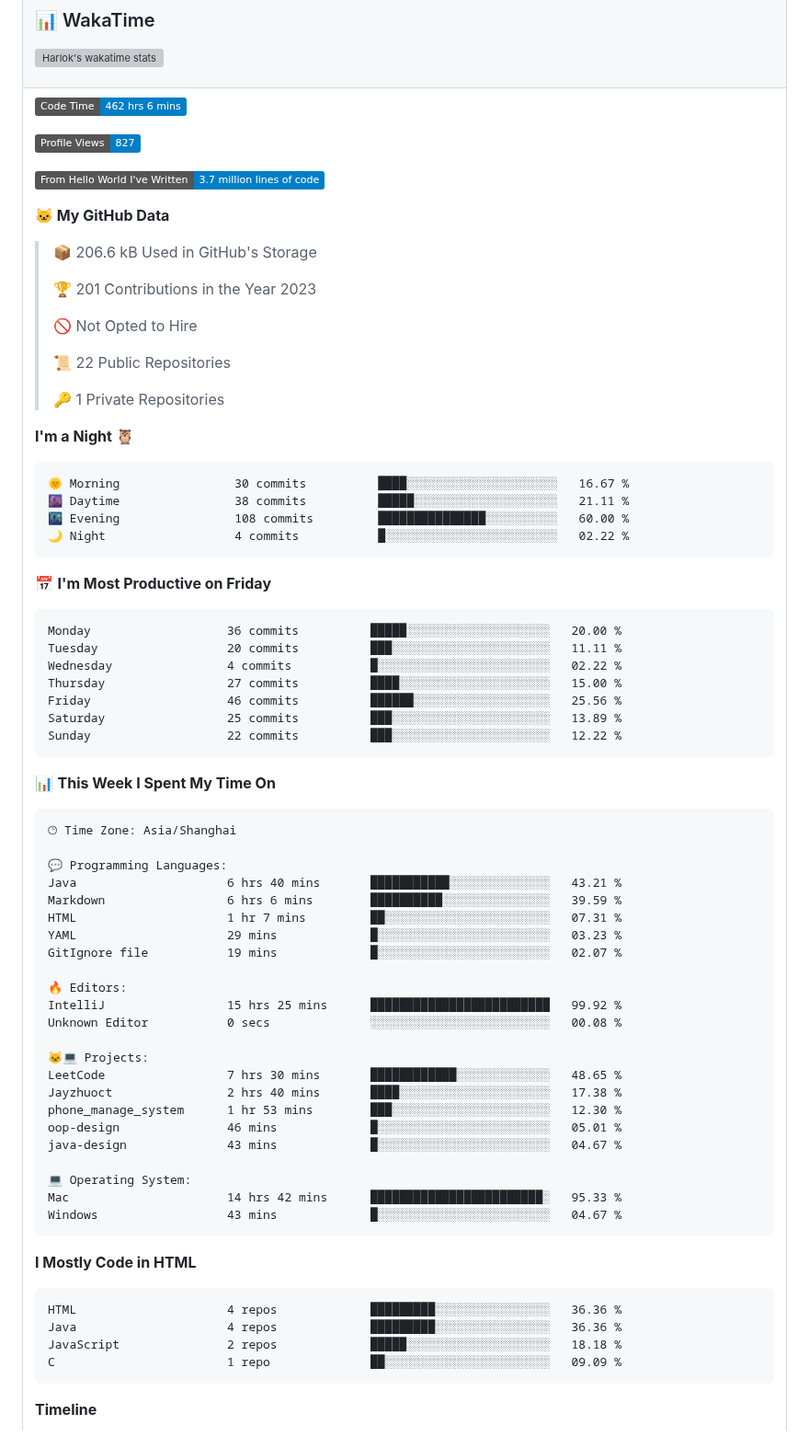
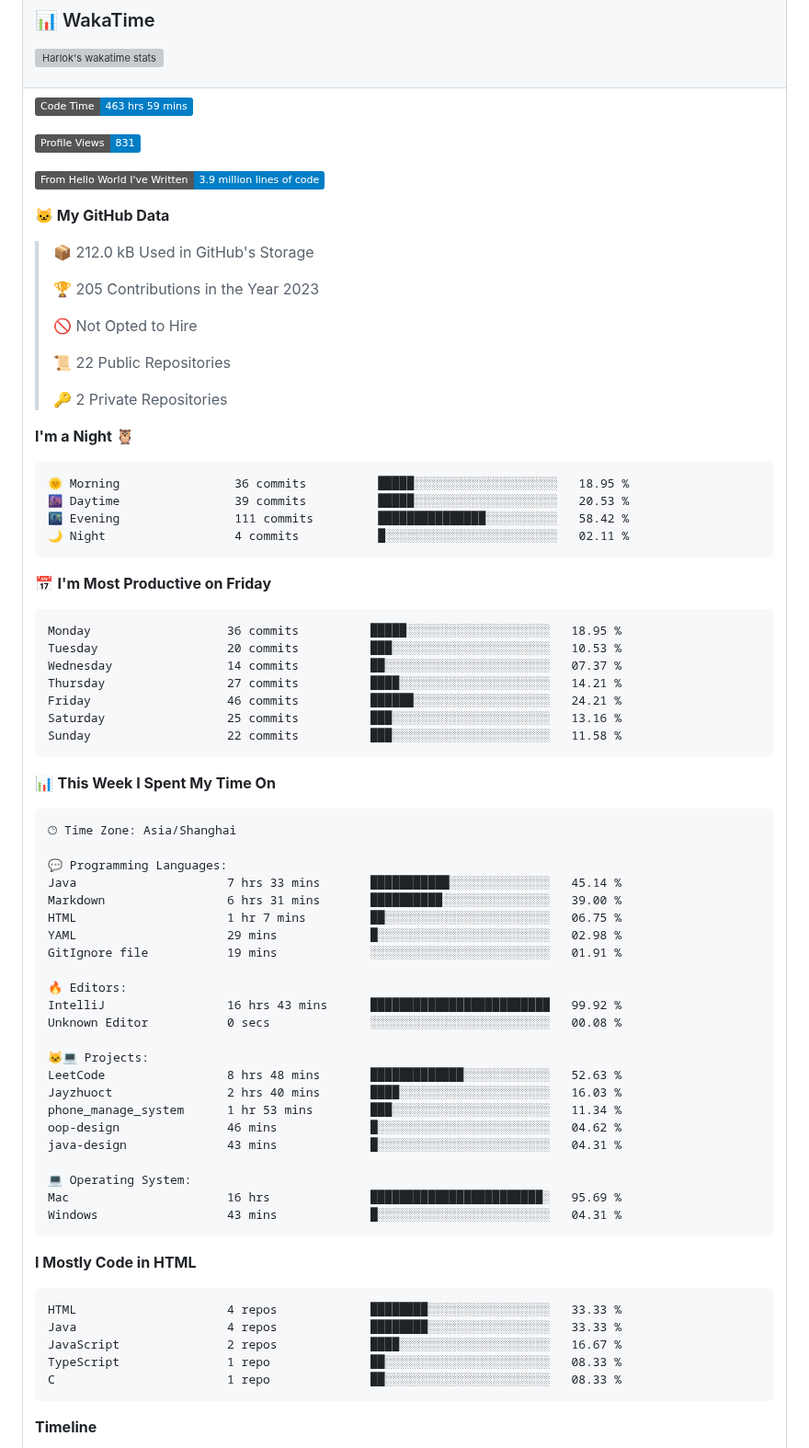
Before and after one commit to Jayzhuoct/Jayzhuoct, a Markdown page: README.md, the part around one of its changes. Shown at 92% size. Rendered like a GitHub page; badges without logos; grey boxes are pictures that could not be loaded.

Commit message:
Updated with Dev Metrics

````diff
--- a/README.md
+++ b/README.md
@@ -61,42 +61,42 @@
 <tr><td>
 
 <!--START_SECTION:waka-->
-![Code Time](http://img.shields.io/badge/Code%20Time-462%20hrs%206%20mins-blue)
+![Code Time](http://img.shields.io/badge/Code%20Time-463%20hrs%2059%20mins-blue)
 
-![Profile Views](http://img.shields.io/badge/Profile%20Views-827-blue)
+![Profile Views](http://img.shields.io/badge/Profile%20Views-831-blue)
 
-![Lines of code](https://img.shields.io/badge/From%20Hello%20World%20I%27ve%20Written-3.7%20million%20lines%20of%20code-blue)
+![Lines of code](https://img.shields.io/badge/From%20Hello%20World%20I%27ve%20Written-3.9%20million%20lines%20of%20code-blue)
 
 **🐱 My GitHub Data**
 
-> 📦 206.6 kB Used in GitHub's Storage
+> 📦 212.0 kB Used in GitHub's Storage
  >
-> 🏆 201 Contributions in the Year 2023
+> 🏆 205 Contributions in the Year 2023
  >
 > 🚫 Not Opted to Hire
  >
 > 📜 22 Public Repositories
  >
-> 🔑 1 Private Repositories
+> 🔑 2 Private Repositories
  >
 **I'm a Night 🦉**
 
 ```text
-🌞 Morning                30 commits          ████░░░░░░░░░░░░░░░░░░░░░   16.67 %
-🌆 Daytime                38 commits          █████░░░░░░░░░░░░░░░░░░░░   21.11 %
-🌃 Evening                108 commits         ███████████████░░░░░░░░░░   60.00 %
-🌙 Night                  4 commits           █░░░░░░░░░░░░░░░░░░░░░░░░   02.22 %
+🌞 Morning                36 commits          █████░░░░░░░░░░░░░░░░░░░░   18.95 %
+🌆 Daytime                39 commits          █████░░░░░░░░░░░░░░░░░░░░   20.53 %
+🌃 Evening                111 commits         ███████████████░░░░░░░░░░   58.42 %
+🌙 Night                  4 commits           █░░░░░░░░░░░░░░░░░░░░░░░░   02.11 %
 ```
 📅 **I'm Most Productive on Friday**
 
 ```text
-Monday                   36 commits          █████░░░░░░░░░░░░░░░░░░░░   20.00 %
-Tuesday                  20 commits          ███░░░░░░░░░░░░░░░░░░░░░░   11.11 %
-Wednesday                4 commits           █░░░░░░░░░░░░░░░░░░░░░░░░   02.22 %
-Thursday                 27 commits          ████░░░░░░░░░░░░░░░░░░░░░   15.00 %
-Friday                   46 commits          ██████░░░░░░░░░░░░░░░░░░░   25.56 %
-Saturday                 25 commits          ███░░░░░░░░░░░░░░░░░░░░░░   13.89 %
-Sunday                   22 commits          ███░░░░░░░░░░░░░░░░░░░░░░   12.22 %
+Monday                   36 commits          █████░░░░░░░░░░░░░░░░░░░░   18.95 %
+Tuesday                  20 commits          ███░░░░░░░░░░░░░░░░░░░░░░   10.53 %
+Wednesday                14 commits          ██░░░░░░░░░░░░░░░░░░░░░░░   07.37 %
+Thursday                 27 commits          ████░░░░░░░░░░░░░░░░░░░░░   14.21 %
+Friday                   46 commits          ██████░░░░░░░░░░░░░░░░░░░   24.21 %
+Saturday                 25 commits          ███░░░░░░░░░░░░░░░░░░░░░░   13.16 %
+Sunday                   22 commits          ███░░░░░░░░░░░░░░░░░░░░░░   11.58 %
 ```
 
 
@@ -106,35 +106,36 @@ Sunday                   22 commits          ███░░░░░░░░
 🕑︎ Time Zone: Asia/Shanghai
 
 💬 Programming Languages:
-Java                     6 hrs 40 mins       ███████████░░░░░░░░░░░░░░   43.21 %
-Markdown                 6 hrs 6 mins        ██████████░░░░░░░░░░░░░░░   39.59 %
-HTML                     1 hr 7 mins         ██░░░░░░░░░░░░░░░░░░░░░░░   07.31 %
-YAML                     29 mins             █░░░░░░░░░░░░░░░░░░░░░░░░   03.23 %
-GitIgnore file           19 mins             █░░░░░░░░░░░░░░░░░░░░░░░░   02.07 %
+Java                     7 hrs 33 mins       ███████████░░░░░░░░░░░░░░   45.14 %
+Markdown                 6 hrs 31 mins       ██████████░░░░░░░░░░░░░░░   39.00 %
+HTML                     1 hr 7 mins         ██░░░░░░░░░░░░░░░░░░░░░░░   06.75 %
+YAML                     29 mins             █░░░░░░░░░░░░░░░░░░░░░░░░   02.98 %
+GitIgnore file           19 mins             ░░░░░░░░░░░░░░░░░░░░░░░░░   01.91 %
 
 🔥 Editors:
-IntelliJ                 15 hrs 25 mins      █████████████████████████   99.92 %
+IntelliJ                 16 hrs 43 mins      █████████████████████████   99.92 %
 Unknown Editor           0 secs              ░░░░░░░░░░░░░░░░░░░░░░░░░   00.08 %
 
 🐱‍💻 Projects:
-LeetCode                 7 hrs 30 mins       ████████████░░░░░░░░░░░░░   48.65 %
-Jayzhuoct                2 hrs 40 mins       ████░░░░░░░░░░░░░░░░░░░░░   17.38 %
-phone_manage_system      1 hr 53 mins        ███░░░░░░░░░░░░░░░░░░░░░░   12.30 %
-oop-design               46 mins             █░░░░░░░░░░░░░░░░░░░░░░░░   05.01 %
-java-design              43 mins             █░░░░░░░░░░░░░░░░░░░░░░░░   04.67 %
+LeetCode                 8 hrs 48 mins       █████████████░░░░░░░░░░░░   52.63 %
+Jayzhuoct                2 hrs 40 mins       ████░░░░░░░░░░░░░░░░░░░░░   16.03 %
+phone_manage_system      1 hr 53 mins        ███░░░░░░░░░░░░░░░░░░░░░░   11.34 %
+oop-design               46 mins             █░░░░░░░░░░░░░░░░░░░░░░░░   04.62 %
+java-design              43 mins             █░░░░░░░░░░░░░░░░░░░░░░░░   04.31 %
 
 💻 Operating System:
-Mac                      14 hrs 42 mins      ████████████████████████░   95.33 %
-Windows                  43 mins             █░░░░░░░░░░░░░░░░░░░░░░░░   04.67 %
+Mac                      16 hrs              ████████████████████████░   95.69 %
+Windows                  43 mins             █░░░░░░░░░░░░░░░░░░░░░░░░   04.31 %
 ```
 
 **I Mostly Code in HTML**
 
 ```text
-HTML                     4 repos             █████████░░░░░░░░░░░░░░░░   36.36 %
-Java                     4 repos             █████████░░░░░░░░░░░░░░░░   36.36 %
-JavaScript               2 repos             █████░░░░░░░░░░░░░░░░░░░░   18.18 %
-C                        1 repo              ██░░░░░░░░░░░░░░░░░░░░░░░   09.09 %
+HTML                     4 repos             ████████░░░░░░░░░░░░░░░░░   33.33 %
+Java                     4 repos             ████████░░░░░░░░░░░░░░░░░   33.33 %
+JavaScript               2 repos             ████░░░░░░░░░░░░░░░░░░░░░   16.67 %
+TypeScript               1 repo              ██░░░░░░░░░░░░░░░░░░░░░░░   08.33 %
+C                        1 repo              ██░░░░░░░░░░░░░░░░░░░░░░░   08.33 %
 ```
 
 
````
Also changed, not shown: other parts of README.md (+1 -1 lines), assets/bar_graph.png.
